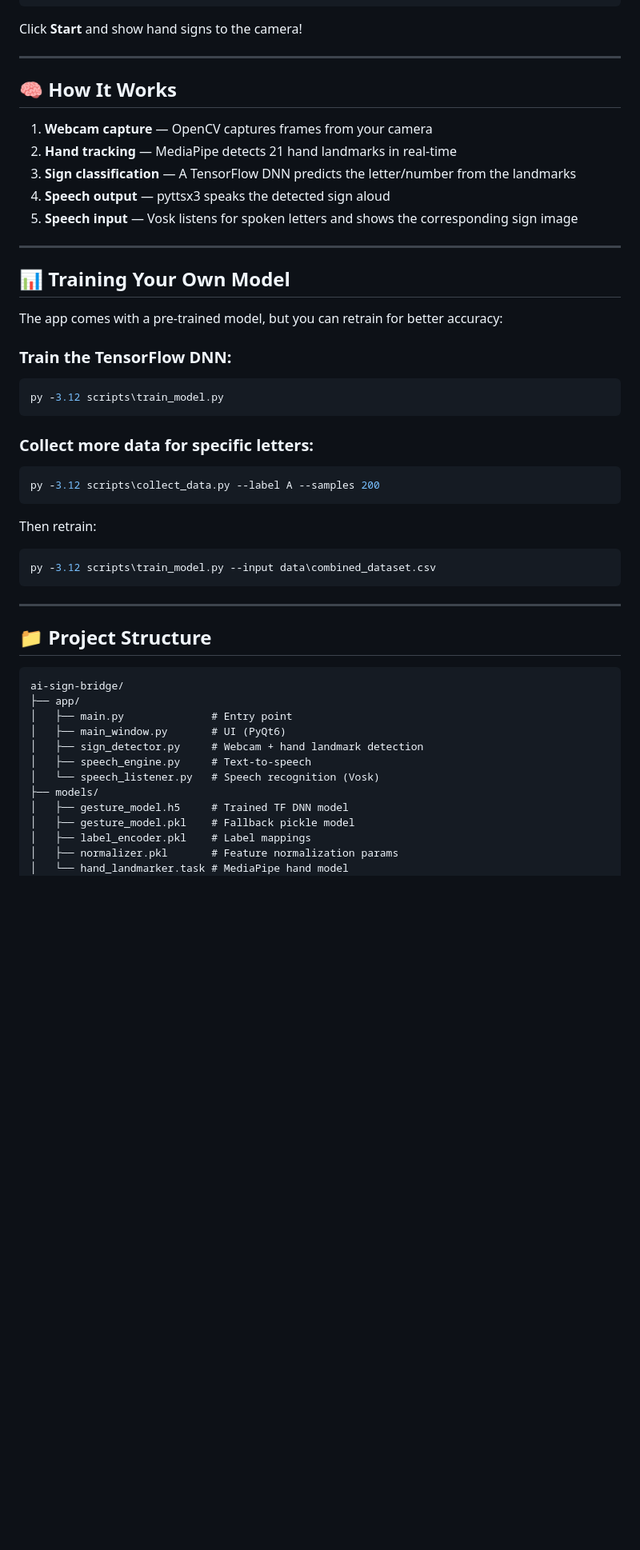
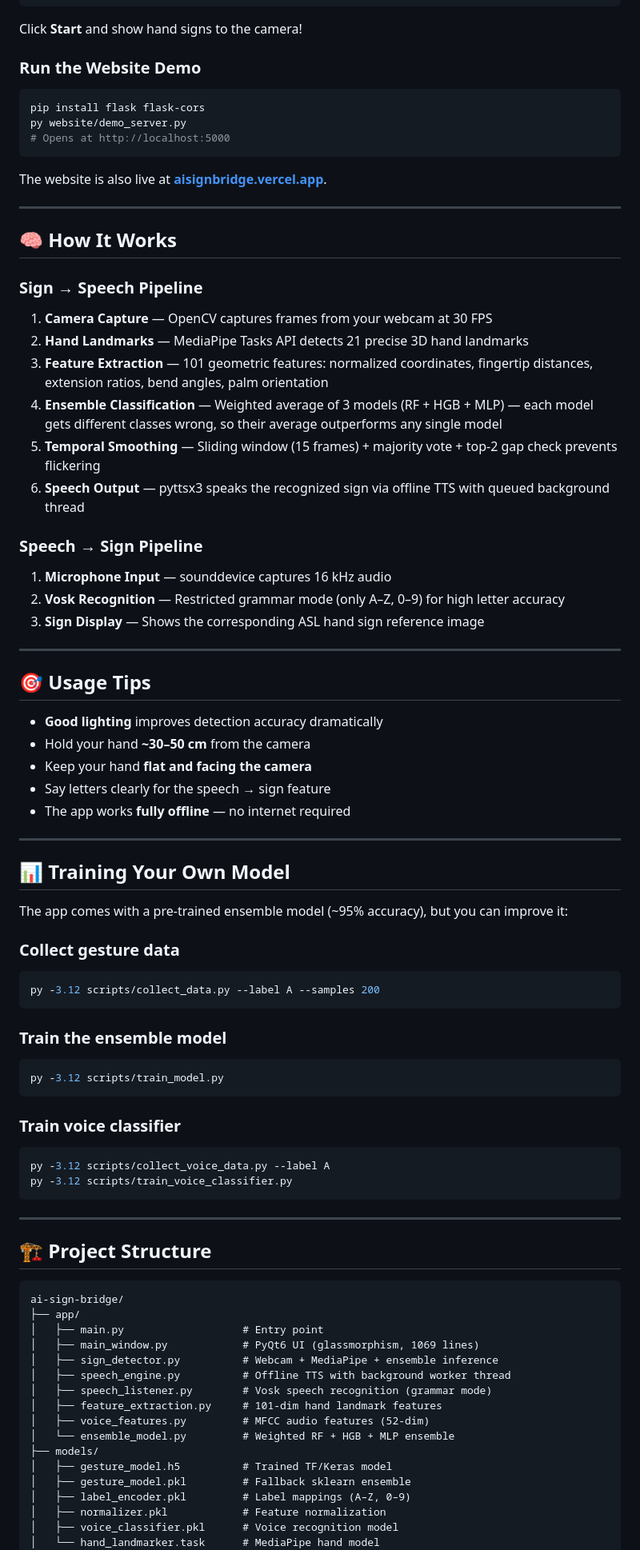
Before and after one commit to katrate/AISignBridge, a Markdown page: README.md, the part around one of its changes. Shown at 80% size. Rendered like a GitHub page; blank space fills up the shorter version.

Commit message:
Update README with full features, Python 3.13 notes, and Vercel deployment info

````diff
--- a/README.md
+++ b/README.md
@@ -34,54 +67,91 @@ py -3.12 app\main.py
 ```
 
 Click **Start** and show hand signs to the camera!
+
+### Run the Website Demo
+
+```bash
+pip install flask flask-cors
+py website/demo_server.py
+# Opens at http://localhost:5000
+```
+
+The website is also live at **[aisignbridge.vercel.app](https://aisignbridge.vercel.app)**.
 
 ---
 
 ## 🧠 How It Works
 
-1. **Webcam capture** — OpenCV captures frames from your camera
-2. **Hand tracking** — MediaPipe detects 21 hand landmarks in real-time
-3. **Sign classification** — A TensorFlow DNN predicts the letter/number from the landmarks
-4. **Speech output** — pyttsx3 speaks the detected sign aloud
-5. **Speech input** — Vosk listens for spoken letters and shows the corresponding sign image
+### Sign → Speech Pipeline
+
+1. **Camera Capture** — OpenCV captures frames from your webcam at 30 FPS
+2. **Hand Landmarks** — MediaPipe Tasks API detects 21 precise 3D hand landmarks
+3. **Feature Extraction** — 101 geometric features: normalized coordinates, fingertip distances, extension ratios, bend angles, palm orientation
+4. **Ensemble Classification** — Weighted average of 3 models (RF + HGB + MLP) — each model gets different classes wrong, so their average outperforms any single model
+5. **Temporal Smoothing** — Sliding window (15 frames) + majority vote + top-2 gap check prevents flickering
+6. **Speech Output** — pyttsx3 speaks the recognized sign via offline TTS with queued background thread
+
+### Speech → Sign Pipeline
+
+1. **Microphone Input** — sounddevice captures 16 kHz audio
+2. **Vosk Recognition** — Restricted grammar mode (only A–Z, 0–9) for high letter accuracy
+3. **Sign Display** — Shows the corresponding ASL hand sign reference image
+
+---
+
+## 🎯 Usage Tips
+
+- **Good lighting** improves detection accuracy dramatically
+- Hold your hand **~30–50 cm** from the camera
+- Keep your hand **flat and facing the camera**
+- Say letters clearly for the speech → sign feature
+- The app works **fully offline** — no internet required
 
 ---
 
 ## 📊 Training Your Own Model
 
-The app comes with a pre-trained model, but you can retrain for better accuracy:
+The app comes with a pre-trained ensemble model (~95% accuracy), but you can improve it:
 
-### Train the TensorFlow DNN:
+### Collect gesture data
+
 ```bash
-py -3.12 scripts\train_model.py
+py -3.12 scripts/collect_data.py --label A --samples 200
 ```
 
-### Collect more data for specific letters:
+### Train the ensemble model
+
 ```bash
-py -3.12 scripts\collect_data.py --label A --samples 200
+py -3.12 scripts/train_model.py
 ```
 
-Then retrain:
+### Train voice classifier
+
 ```bash
-py -3.12 scripts\train_model.py --input data\combined_dataset.csv
+py -3.12 scripts/collect_voice_data.py --label A
+py -3.12 scripts/train_voice_classifier.py
 ```
 
 ---
 
-## 📁 Project Structure
+## 🏗️ Project Structure
 
 ```
 ai-sign-bridge/
 ├── app/
-│   ├── main.py              # Entry point
-│   ├── main_window.py       # UI (PyQt6)
-│   ├── sign_detector.py     # Webcam + hand landmark detection
-│   ├── speech_engine.py     # Text-to-speech
-│   └── speech_listener.py   # Speech recognition (Vosk)
+│   ├── main.py                   # Entry point
+│   ├── main_window.py            # PyQt6 UI (glassmorphism, 1069 lines)
+│   ├── sign_detector.py          # Webcam + MediaPipe + ensemble inference
+│   ├── speech_engine.py          # Offline TTS with background worker thread
+│   ├── speech_listener.py        # Vosk speech recognition (grammar mode)
+│   ├── feature_extraction.py     # 101-dim hand landmark features
+│   ├── voice_features.py         # MFCC audio features (52-dim)
+│   └── ensemble_model.py         # Weighted RF + HGB + MLP ensemble
 ├── models/
-│   ├── gesture_model.h5     # Trained TF DNN model
-│   ├── gesture_model.pkl    # Fallback pickle model
-│   ├── label_encoder.pkl    # Label mappings
-│   ├── normalizer.pkl       # Feature normalization params
-│   └── hand_landmarker.task # MediaPipe hand model
+│   ├── gesture_model.h5          # Trained TF/Keras model
+│   ├── gesture_model.pkl         # Fallback sklearn ensemble
+│   ├── label_encoder.pkl         # Label mappings (A–Z, 0–9)
+│   ├── normalizer.pkl            # Feature normalization
+│   ├── voice_classifier.pkl      # Voice recognition model
+│   └── hand_landmarker.task      # MediaPipe hand model
 ├── data/
````
Also changed, not shown: other parts of README.md (+99 -21 lines).
